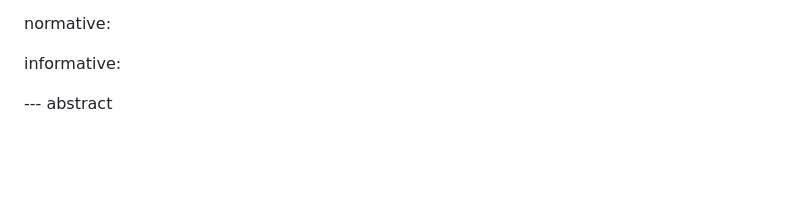
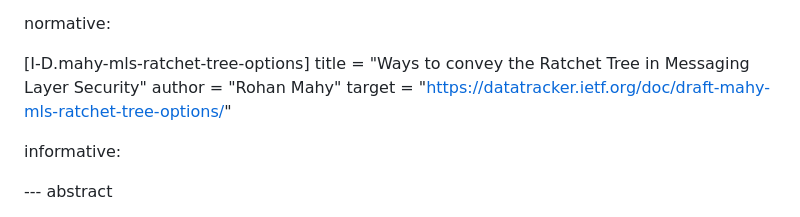
Before and after one commit to mlswg/mls-combiner, a Markdown page: draft-ietf-mls-combiner.md, the part around the change. GitHub-like rendering; blank space fills up the shorter version.

Commit message:
add missing reference

```diff
--- a/draft-ietf-mls-combiner.md
+++ b/draft-ietf-mls-combiner.md
@@ -44,6 +44,11 @@ author:
   email: xisen.tian1@nps.edu
 
 normative:
+
+[I-D.mahy-mls-ratchet-tree-options]
+title = "Ways to convey the Ratchet Tree in Messaging Layer Security"
+author = "Rohan Mahy"
+target = "https://datatracker.ietf.org/doc/draft-mahy-mls-ratchet-tree-options/"
 
 informative:
 
```
